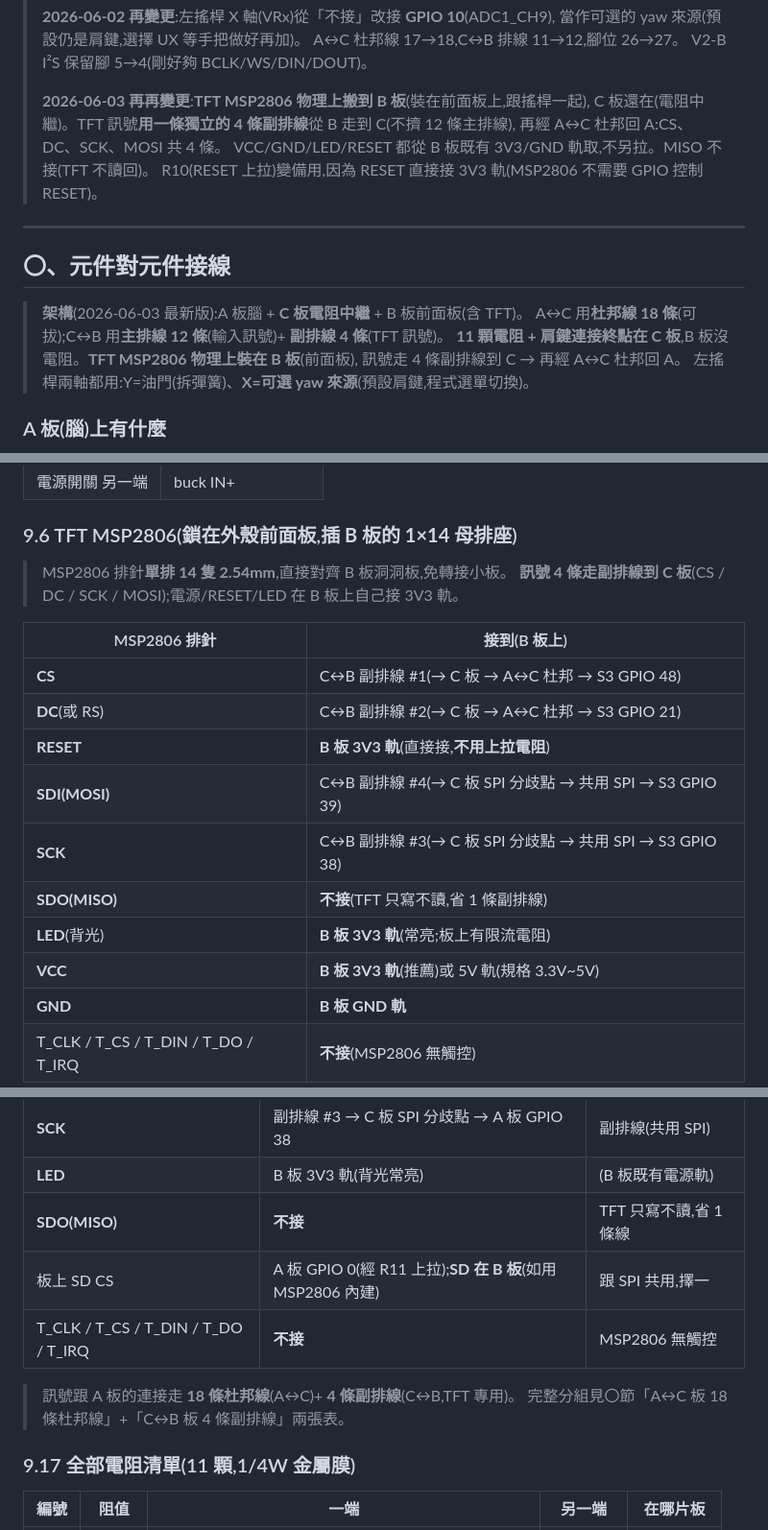
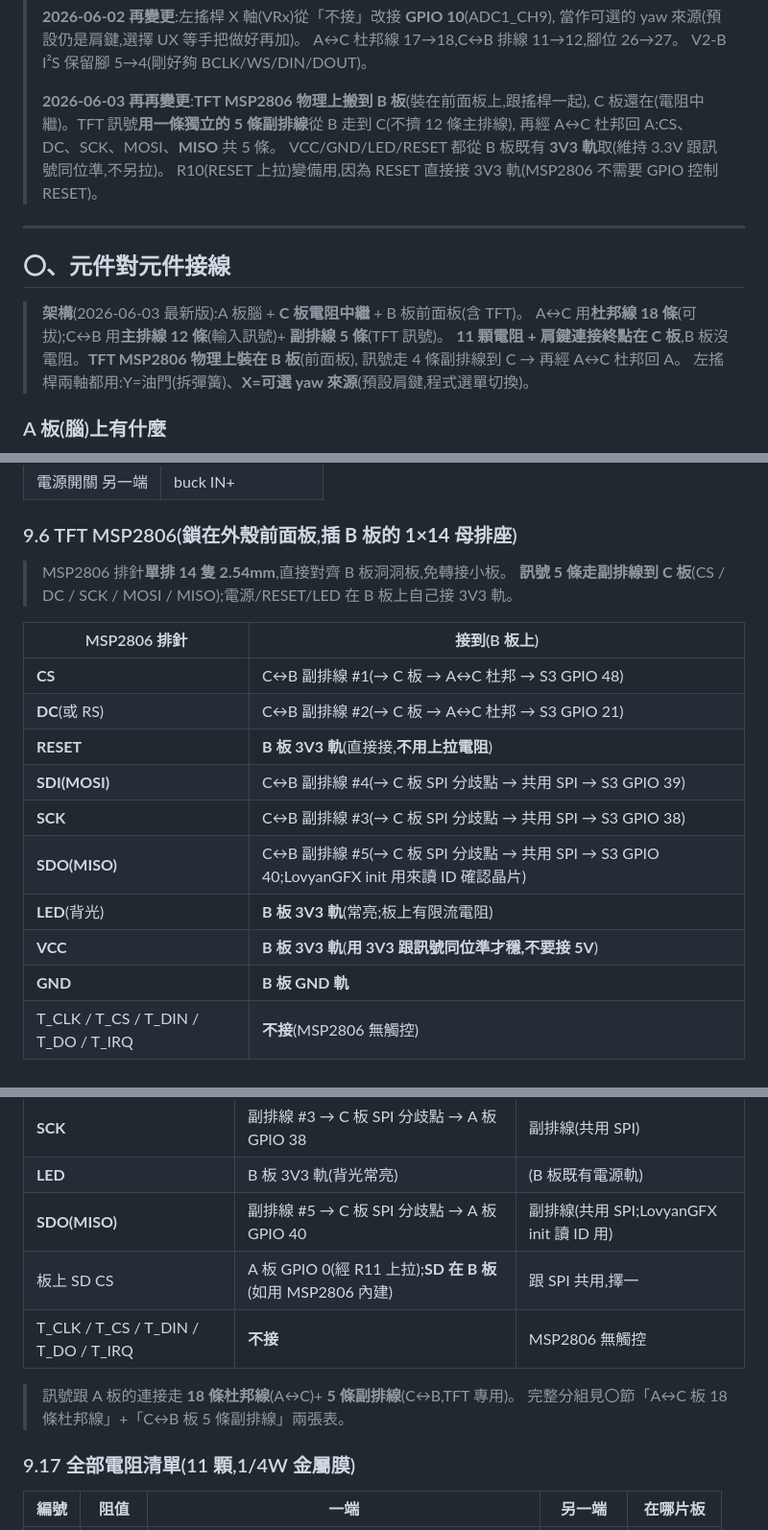
Before and after one commit to avav10985/flightflight, a Markdown page: 手把接線總表_V2.md, 3 parts joined by grey strips. Shown at 96% size. Drawn GitHub-style.

```diff
--- a/手把接線總表_V2.md
+++ b/手把接線總表_V2.md
@@ -13,9 +13,9 @@
 > V2-B I²S 保留腳 5→4(剛好夠 BCLK/WS/DIN/DOUT)。
 >
 > **2026-06-03 再再變更**:**TFT MSP2806 物理上搬到 B 板**(裝在前面板上,跟搖桿一起),
-> C 板還在(電阻中繼)。TFT 訊號**用一條獨立的 4 條副排線**從 B 走到 C(不擠 12 條主排線),
-> 再經 A↔C 杜邦回 A:CS、DC、SCK、MOSI 共 4 條。
-> VCC/GND/LED/RESET 都從 B 板既有 3V3/GND 軌取,不另拉。MISO 不接(TFT 不讀回)。
+> C 板還在(電阻中繼)。TFT 訊號**用一條獨立的 5 條副排線**從 B 走到 C(不擠 12 條主排線),
+> 再經 A↔C 杜邦回 A:CS、DC、SCK、MOSI、**MISO** 共 5 條。
+> VCC/GND/LED/RESET 都從 B 板既有 **3V3 軌**取(維持 3.3V 跟訊號同位準,不另拉)。
 > R10(RESET 上拉)變備用,因為 RESET 直接接 3V3 軌(MSP2806 不需要 GPIO 控制 RESET)。
 
 ---
@@ -23,7 +23,7 @@
 ## 〇、元件對元件接線
 
 > **架構**(2026-06-03 最新版):A 板腦 + **C 板電阻中繼** + B 板前面板(含 TFT)。
-> A↔C 用**杜邦線 18 條**(可拔);C↔B 用**主排線 12 條**(輸入訊號)+ **副排線 4 條**(TFT 訊號)。
+> A↔C 用**杜邦線 18 條**(可拔);C↔B 用**主排線 12 條**(輸入訊號)+ **副排線 5 條**(TFT 訊號)。
 > **11 顆電阻 + 肩鍵連接終點在 C 板**,B 板沒電阻。**TFT MSP2806 物理上裝在 B 板**(前面板),
 > 訊號走 4 條副排線到 C → 再經 A↔C 杜邦回 A。
 > 左搖桿兩軸都用:Y=油門(拆彈簧)、**X=可選 yaw 來源**(預設肩鍵,程式選單切換)。
@@ -670,7 +671,7 @@ ESP32-S3 3V3 ─┬→ NRF24 VCC (+100µF)
 ### 9.6 TFT MSP2806(鎖在外殼前面板,**插 B 板的 1×14 母排座**)
 
 > MSP2806 排針**單排 14 隻 2.54mm**,直接對齊 B 板洞洞板,免轉接小板。
-> **訊號 4 條走副排線到 C 板**(CS / DC / SCK / MOSI);電源/RESET/LED 在 B 板上自己接 3V3 軌。
+> **訊號 5 條走副排線到 C 板**(CS / DC / SCK / MOSI / MISO);電源/RESET/LED 在 B 板上自己接 3V3 軌。
 
 | MSP2806 排針 | 接到(B 板上) |
 |--|--|
@@ -679,9 +680,9 @@ ESP32-S3 3V3 ─┬→ NRF24 VCC (+100µF)
 | **RESET** | **B 板 3V3 軌**(直接接,**不用上拉電阻**)|
 | **SDI(MOSI)** | C↔B 副排線 #4(→ C 板 SPI 分歧點 → 共用 SPI → S3 GPIO 39) |
 | **SCK** | C↔B 副排線 #3(→ C 板 SPI 分歧點 → 共用 SPI → S3 GPIO 38) |
-| **SDO(MISO)** | **不接**(TFT 只寫不讀,省 1 條副排線)|
+| **SDO(MISO)** | C↔B 副排線 #5(→ C 板 SPI 分歧點 → 共用 SPI → S3 GPIO 40;LovyanGFX init 用來讀 ID 確認晶片)|
 | **LED**(背光) | **B 板 3V3 軌**(常亮;板上有限流電阻) |
-| **VCC** | **B 板 3V3 軌**(推薦)或 5V 軌(規格 3.3V~5V) |
+| **VCC** | **B 板 3V3 軌**(**用 3V3 跟訊號同位準才穩,不要接 5V**)|
 | **GND** | **B 板 GND 軌** |
 | T_CLK / T_CS / T_DIN / T_DO / T_IRQ | **不接**(MSP2806 無觸控) |
 
@@ -823,12 +824,12 @@ ESP32-S3 3V3 ─┬→ NRF24 VCC (+100µF)
 | **SDI(MOSI)** | 副排線 #4 → C 板 SPI 分歧點 → A 板 GPIO 39 | 副排線(共用 SPI)|
 | **SCK** | 副排線 #3 → C 板 SPI 分歧點 → A 板 GPIO 38 | 副排線(共用 SPI)|
 | **LED** | B 板 3V3 軌(背光常亮)| (B 板既有電源軌)|
-| **SDO(MISO)** | **不接** | TFT 只寫不讀,省 1 條線 |
+| **SDO(MISO)** | 副排線 #5 → C 板 SPI 分歧點 → A 板 GPIO 40 | 副排線(共用 SPI;LovyanGFX init 讀 ID 用)|
 | 板上 SD CS | A 板 GPIO 0(經 R11 上拉);**SD 在 B 板**(如用 MSP2806 內建)| 跟 SPI 共用,擇一 |
 | T_CLK / T_CS / T_DIN / T_DO / T_IRQ | **不接** | MSP2806 無觸控 |
 
-> 訊號跟 A 板的連接走 **18 條杜邦線**(A↔C)+ **4 條副排線**(C↔B,TFT 專用)。
-> 完整分組見〇節「A↔C 板 18 條杜邦線」+「C↔B 板 4 條副排線」兩張表。
+> 訊號跟 A 板的連接走 **18 條杜邦線**(A↔C)+ **5 條副排線**(C↔B,TFT 專用)。
+> 完整分組見〇節「A↔C 板 18 條杜邦線」+「C↔B 板 5 條副排線」兩張表。
 
 ### 9.17 全部電阻清單(11 顆,1/4W 金屬膜)
 
```
Also changed, not shown: other parts of 手把接線總表_V2.md (+11 -10 lines).
